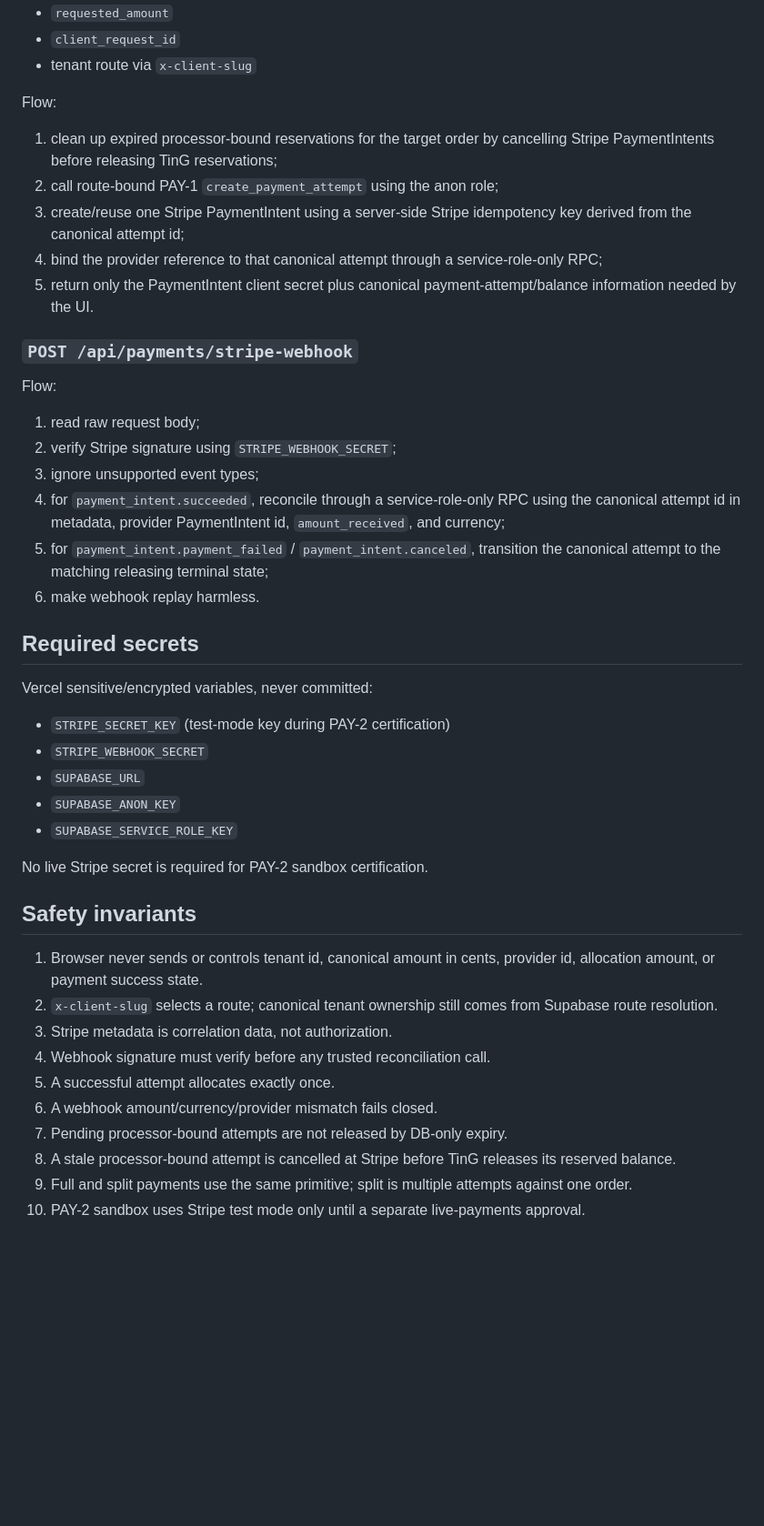
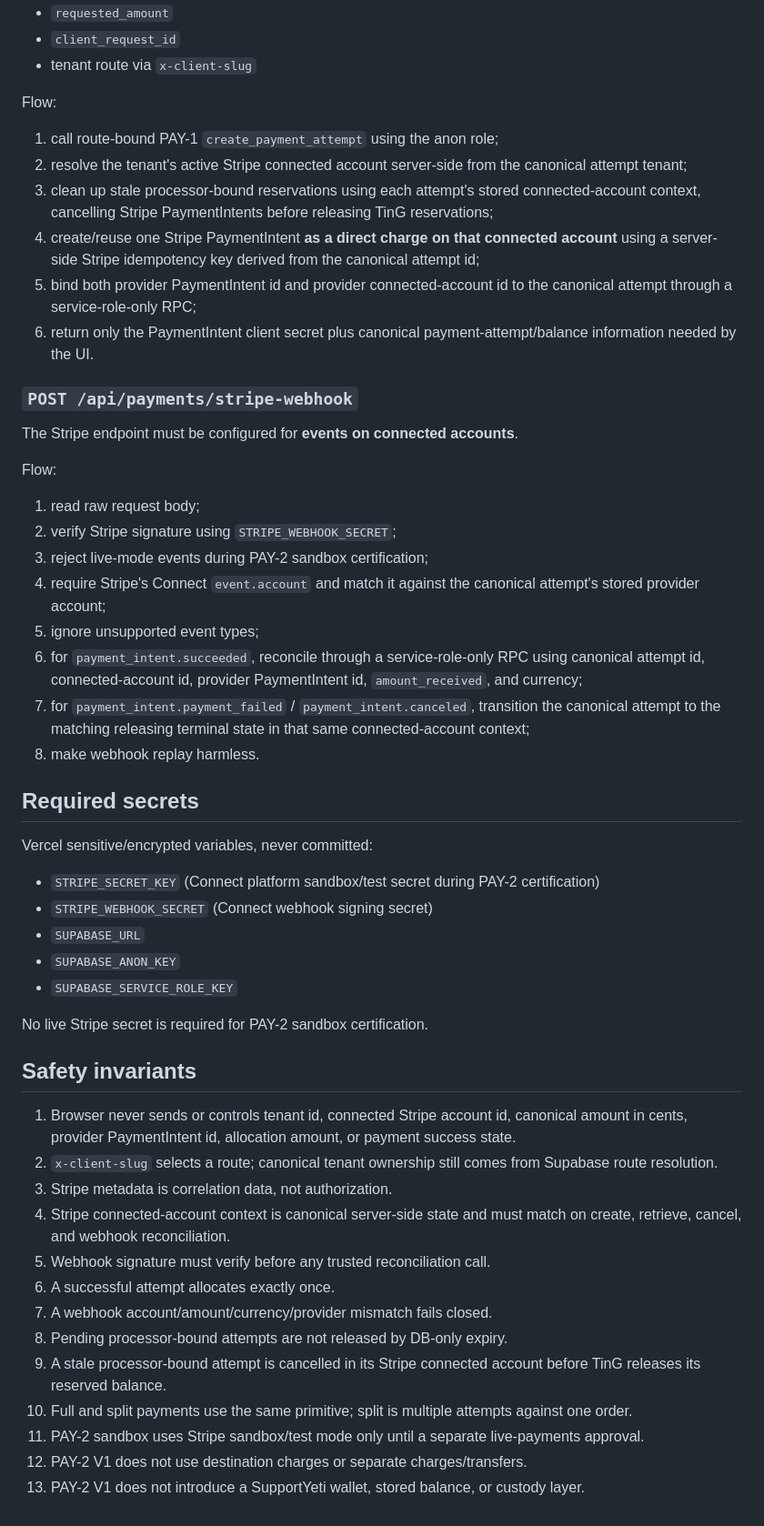
Before and after one commit to supportyeti-community/ting-app, a Markdown page: docs/PAY-2-DESIGN.md, the part around one of its changes. Shown at 91% size. Drawn GitHub-style; blank space fills up the shorter version.

Commit message:
PAY-2: pivot processor design to Stripe Connect direct charges

```diff
--- a/docs/PAY-2-DESIGN.md
+++ b/docs/PAY-2-DESIGN.md
@@ -35,27 +57,32 @@ Input:
 - tenant route via `x-client-slug`
 
 Flow:
-1. clean up expired processor-bound reservations for the target order by cancelling Stripe PaymentIntents before releasing TinG reservations;
-2. call route-bound PAY-1 `create_payment_attempt` using the anon role;
-3. create/reuse one Stripe PaymentIntent using a server-side Stripe idempotency key derived from the canonical attempt id;
-4. bind the provider reference to that canonical attempt through a service-role-only RPC;
-5. return only the PaymentIntent client secret plus canonical payment-attempt/balance information needed by the UI.
+1. call route-bound PAY-1 `create_payment_attempt` using the anon role;
+2. resolve the tenant's active Stripe connected account server-side from the canonical attempt tenant;
+3. clean up stale processor-bound reservations using each attempt's stored connected-account context, cancelling Stripe PaymentIntents before releasing TinG reservations;
+4. create/reuse one Stripe PaymentIntent **as a direct charge on that connected account** using a server-side Stripe idempotency key derived from the canonical attempt id;
+5. bind both provider PaymentIntent id and provider connected-account id to the canonical attempt through a service-role-only RPC;
+6. return only the PaymentIntent client secret plus canonical payment-attempt/balance information needed by the UI.
 
 ### `POST /api/payments/stripe-webhook`
+
+The Stripe endpoint must be configured for **events on connected accounts**.
 
 Flow:
 1. read raw request body;
 2. verify Stripe signature using `STRIPE_WEBHOOK_SECRET`;
-3. ignore unsupported event types;
-4. for `payment_intent.succeeded`, reconcile through a service-role-only RPC using the canonical attempt id in metadata, provider PaymentIntent id, `amount_received`, and currency;
-5. for `payment_intent.payment_failed` / `payment_intent.canceled`, transition the canonical attempt to the matching releasing terminal state;
-6. make webhook replay harmless.
+3. reject live-mode events during PAY-2 sandbox certification;
+4. require Stripe's Connect `event.account` and match it against the canonical attempt's stored provider account;
+5. ignore unsupported event types;
+6. for `payment_intent.succeeded`, reconcile through a service-role-only RPC using canonical attempt id, connected-account id, provider PaymentIntent id, `amount_received`, and currency;
+7. for `payment_intent.payment_failed` / `payment_intent.canceled`, transition the canonical attempt to the matching releasing terminal state in that same connected-account context;
+8. make webhook replay harmless.
 
 ## Required secrets
 
 Vercel sensitive/encrypted variables, never committed:
-- `STRIPE_SECRET_KEY` (test-mode key during PAY-2 certification)
-- `STRIPE_WEBHOOK_SECRET`
+- `STRIPE_SECRET_KEY` (Connect platform sandbox/test secret during PAY-2 certification)
+- `STRIPE_WEBHOOK_SECRET` (Connect webhook signing secret)
 - `SUPABASE_URL`
 - `SUPABASE_ANON_KEY`
 - `SUPABASE_SERVICE_ROLE_KEY`
@@ -64,13 +91,16 @@ No live Stripe secret is required for PAY-2 sandbox certification.
 
 ## Safety invariants
 
-1. Browser never sends or controls tenant id, canonical amount in cents, provider id, allocation amount, or payment success state.
+1. Browser never sends or controls tenant id, connected Stripe account id, canonical amount in cents, provider PaymentIntent id, allocation amount, or payment success state.
 2. `x-client-slug` selects a route; canonical tenant ownership still comes from Supabase route resolution.
 3. Stripe metadata is correlation data, not authorization.
-4. Webhook signature must verify before any trusted reconciliation call.
-5. A successful attempt allocates exactly once.
-6. A webhook amount/currency/provider mismatch fails closed.
-7. Pending processor-bound attempts are not released by DB-only expiry.
-8. A stale processor-bound attempt is cancelled at Stripe before TinG releases its reserved balance.
-9. Full and split payments use the same primitive; split is multiple attempts against one order.
-10. PAY-2 sandbox uses Stripe test mode only until a separate live-payments approval.
+4. Stripe connected-account context is canonical server-side state and must match on create, retrieve, cancel, and webhook reconciliation.
+5. Webhook signature must verify before any trusted reconciliation call.
+6. A successful attempt allocates exactly once.
+7. A webhook account/amount/currency/provider mismatch fails closed.
+8. Pending processor-bound attempts are not released by DB-only expiry.
+9. A stale processor-bound attempt is cancelled in its Stripe connected account before TinG releases its reserved balance.
+10. Full and split payments use the same primitive; split is multiple attempts against one order.
+11. PAY-2 sandbox uses Stripe sandbox/test mode only until a separate live-payments approval.
+12. PAY-2 V1 does not use destination charges or separate charges/transfers.
+13. PAY-2 V1 does not introduce a SupportYeti wallet, stored balance, or custody layer.
```
Also changed, not shown: other parts of docs/PAY-2-DESIGN.md (+28 -6 lines).
